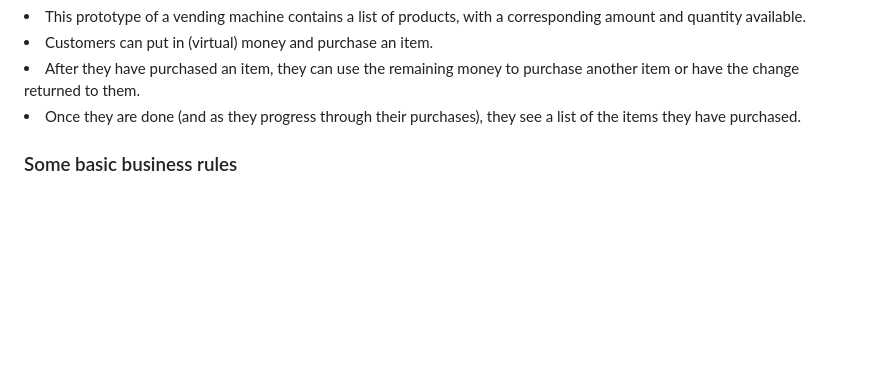
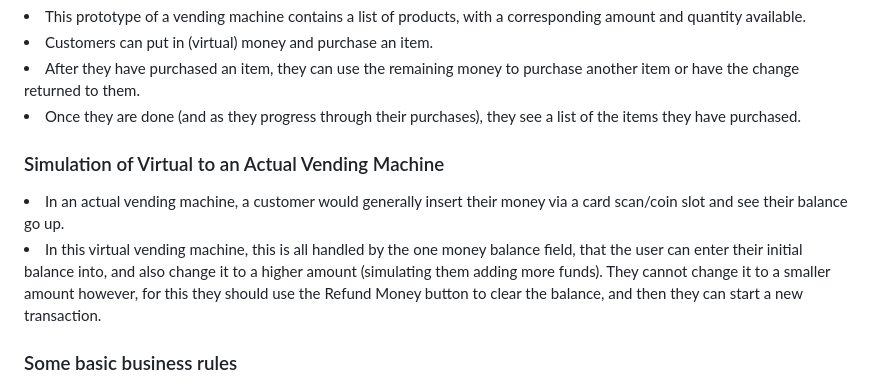
Before and after one commit to HeroBud/leave-management, a Markdown page: README.md, the part around the change printed below. Rendered like a GitHub page; blank space fills up the shorter version.

```diff
--- a/README.md
+++ b/README.md
@@ -5,6 +5,10 @@
 <li>Customers can put in (virtual) money and purchase an item.</li>
 <li>After they have purchased an item, they can use the remaining money to purchase another item or have the change returned to them.</li>
 <li>Once they are done (and as they progress through their purchases), they see a list of the items they have purchased.</li>
+
+<h3>Simulation of Virtual to an Actual Vending Machine</h3>
+<li>In an actual vending machine, a customer would generally insert their money via a card scan/coin slot and see their balance go up.</li>
+<li>In this virtual vending machine, this is all handled by the one money balance field, that the user can enter their initial balance into, and also change it to a higher amount (simulating them adding more funds).  They cannot change it to a smaller amount however, for this they should use the Refund Money button to clear the balance, and then they can start a new transaction.</li>
 
 <h3>Some basic business rules</h3>
 <li>Users cannot purchase a product if there is no quantity remaining</li>
```
Also changed, not shown: other parts of README.md (+3 -1 lines).
